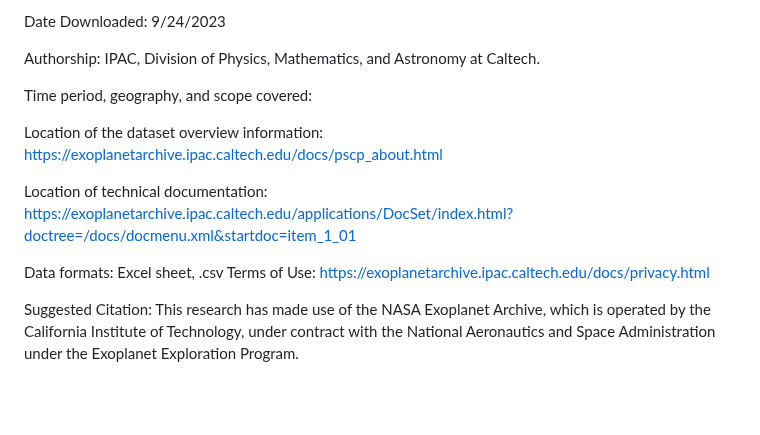
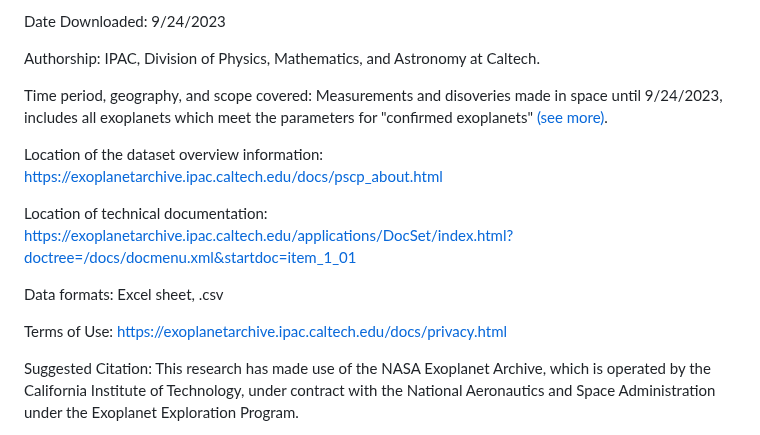
Before and after one commit to CS257-F23/team-project-a, a Markdown page: Proposal.md, the part around the change. Drawn GitHub-style; blank space fills up the shorter version.

Commit message:
Update Proposal.md
added location and scope info

```diff
--- a/Proposal.md
+++ b/Proposal.md
@@ -13,13 +13,14 @@ Date Downloaded: 9/24/2023
 
 Authorship: IPAC, Division of Physics, Mathematics, and Astronomy at Caltech.
 
-Time period, geography, and scope covered:
+Time period, geography, and scope covered: Measurements and disoveries made in space until 9/24/2023, includes all exoplanets which meet the parameters for "confirmed exoplanets" [(see more)](https://exoplanetarchive.ipac.caltech.edu/docs/exoplanet_criteria.html).
 
 Location of the dataset overview information: [https://exoplanetarchive.ipac.caltech.edu/docs/pscp_about.html](https://exoplanetarchive.ipac.caltech.edu/docs/pscp_about.html)
 
 Location of technical documentation: [https://exoplanetarchive.ipac.caltech.edu/applications/DocSet/index.html?doctree=/docs/docmenu.xml&startdoc=item_1_01](https://exoplanetarchive.ipac.caltech.edu/applications/DocSet/index.html?doctree=/docs/docmenu.xml&startdoc=item_1_01)
 
 Data formats: Excel sheet, .csv
+
 Terms of Use: [https://exoplanetarchive.ipac.caltech.edu/docs/privacy.html](https://exoplanetarchive.ipac.caltech.edu/docs/privacy.html)
 
 Suggested Citation:
```
